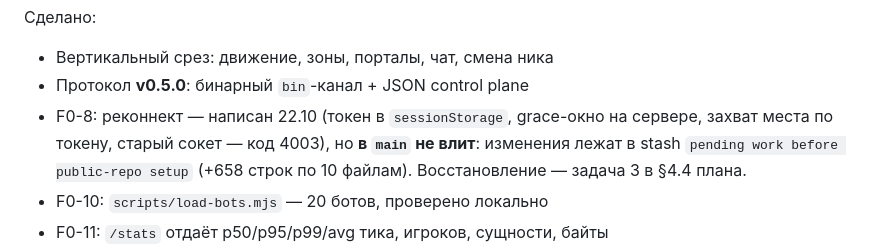
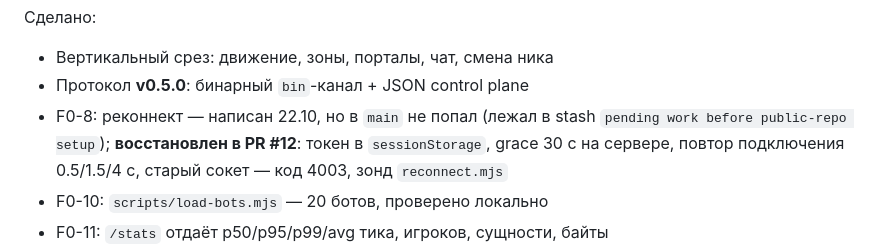
Before and after one commit to xDefox/oasis-core, a Markdown page: docs/AGENT-CONTEXT.md, the part around the change. GitHub-like rendering.

```diff
--- a/docs/AGENT-CONTEXT.md
+++ b/docs/AGENT-CONTEXT.md
@@ -35,10 +35,10 @@
 
 - Вертикальный срез: движение, зоны, порталы, чат, смена ника
 - Протокол **v0.5.0**: бинарный `bin`-канал + JSON control plane
-- F0-8: реконнект — написан 22.10 (токен в `sessionStorage`, grace-окно
-  на сервере, захват места по токену, старый сокет — код 4003), но **в
-  `main` не влит**: изменения лежат в stash `pending work before public-repo
-  setup` (+658 строк по 10 файлам). Восстановление — задача 3 в §4.4 плана.
+- F0-8: реконнект — написан 22.10, но в `main` не попал (лежал в stash
+  `pending work before public-repo setup`); **восстановлен в PR #12**:
+  токен в `sessionStorage`, grace 30 с на сервере, повтор подключения
+  0.5/1.5/4 с, старый сокет — код 4003, зонд `reconnect.mjs`
 - F0-10: `scripts/load-bots.mjs` — 20 ботов, проверено локально
 - F0-11: `/stats` отдаёт p50/p95/p99/avg тика, игроков, сущности, байты
 - F1-1, F1-2, F1-5, F1-6: коллизии с пропсами, ускорение/замедление,
```
Also changed, not shown: docs/11-work-plan.md (+13 -9 lines).
